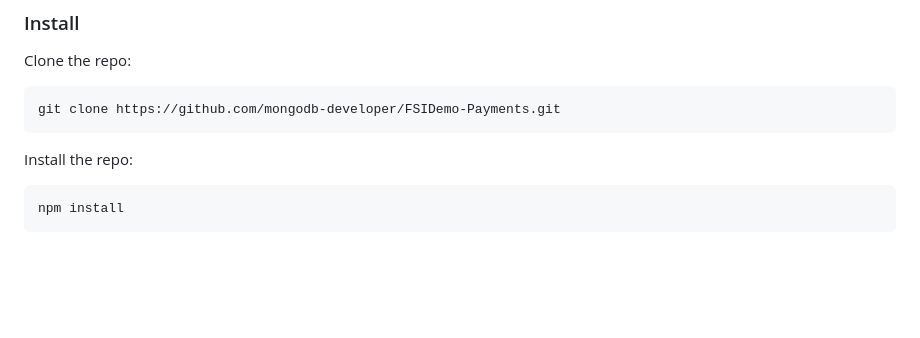
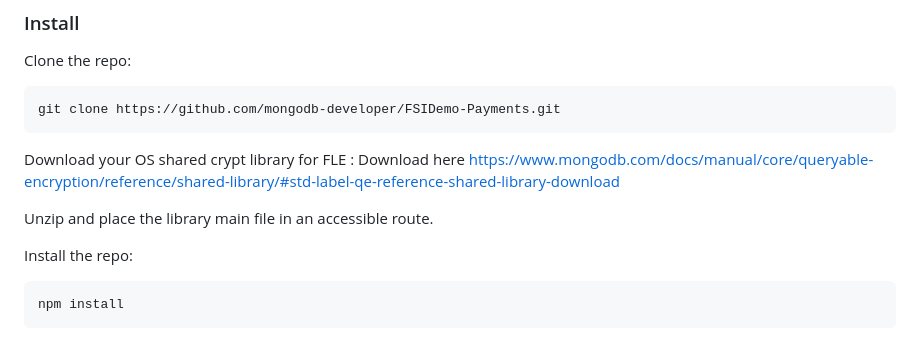
Before and after one commit to mongodb-developer/FSIDemo-Payments, a Markdown page: README.md, the part around the change. Rendered like a GitHub page; blank space fills up the shorter version.

````diff
--- a/README.md
+++ b/README.md
@@ -76,6 +76,10 @@ Clone the repo:
 git clone https://github.com/mongodb-developer/FSIDemo-Payments.git
 ```
 
+Download your OS shared crypt library for FLE : Download here https://www.mongodb.com/docs/manual/core/queryable-encryption/reference/shared-library/#std-label-qe-reference-shared-library-download
+
+Unzip and place the library main file in an accessible route.
+
 Install the repo:
 ```
 npm install
````
